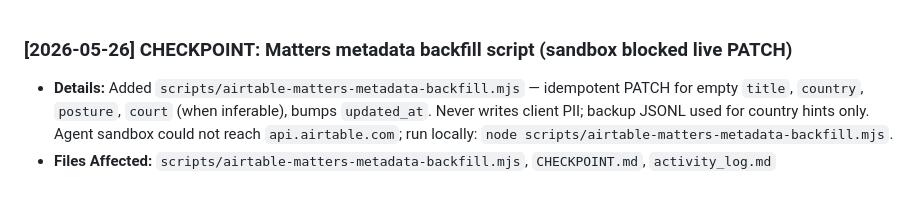
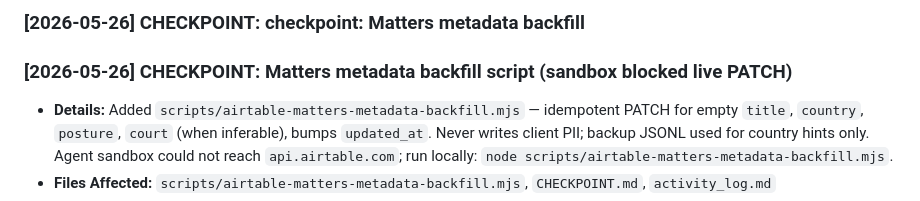
Before and after one commit to LDx-here/associateondemand, a Markdown page: activity_log.md, the part around the change. GitHub-like rendering.

Commit message:
checkpoint: activity log (checkpoint: Matters metadata backfill)

```diff
--- a/activity_log.md
+++ b/activity_log.md
@@ -1,3 +1,5 @@
+### [2026-05-26] CHECKPOINT: checkpoint: Matters metadata backfill
+
 ### [2026-05-26] CHECKPOINT: Matters metadata backfill script (sandbox blocked live PATCH)
 
 - **Details:** Added `scripts/airtable-matters-metadata-backfill.mjs` — idempotent PATCH for empty `title`, `country`, `posture`, `court` (when inferable), bumps `updated_at`. Never writes client PII; backup JSONL used for country hints only. Agent sandbox could not reach `api.airtable.com`; run locally: `node scripts/airtable-matters-metadata-backfill.mjs`.
```
